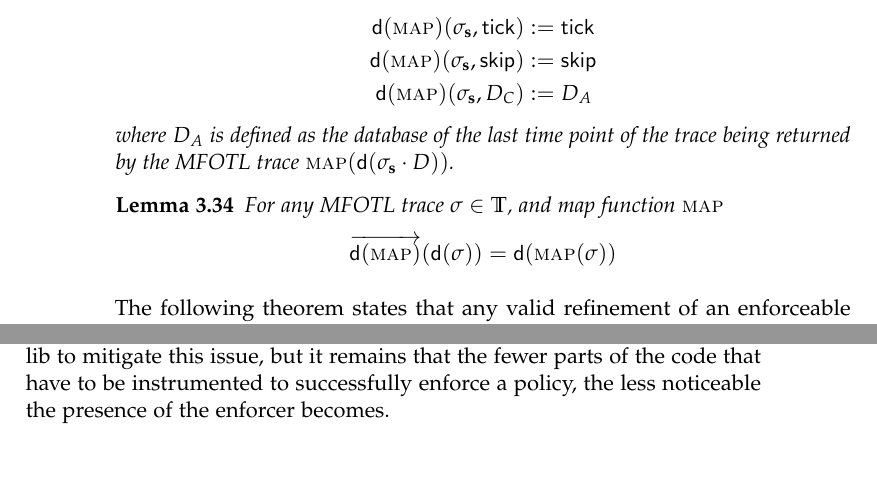
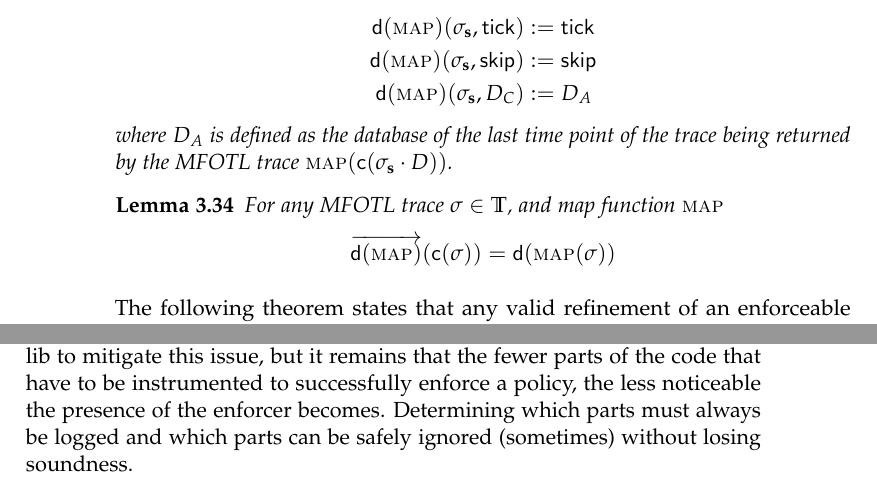
Before and after one commit to jnzd/masters-thesis-report, a LaTeX thesis (thesis.tex, which reads chapters/case-study.tex, chapters/cre-refinement.tex): two parts of pages 44 and 55 of 68, joined at a grey line, cut so that both start at the same text. Compiled offline with pdfLaTeX.

Commit message:
final final changes

```diff
--- a/chapters/case-study.tex
+++ b/chapters/case-study.tex
@@ -171,3 +171,5 @@ We added a cache to Instrlib to mitigate this issue, but
 it remains that the fewer parts of the code that have to be instrumented
 to successfully enforce a policy, the less noticeable the presence
 of the enforcer becomes.
+Determining which parts must always be logged and which parts
+can be safely ignored (sometimes) without losing soundness.
--- a/chapters/cre-refinement.tex
+++ b/chapters/cre-refinement.tex
@@ -1370,7 +1370,7 @@ $\vec{pi}$ from Definition
     where $D_A$ is defined as the database of
     the last time point of the trace being returned
     by the MFOTL trace
-    $\textsc{\textsf{map}}(\dConv(\sigma_\sys \cdot D))$.
+    $\textsc{\textsf{map}}(\cConv(\sigma_\sys \cdot D))$.
 \end{definition}
 
 \begin{lemma}
@@ -1378,7 +1378,7 @@ $\vec{pi}$ from Definition
     For any MFOTL trace $\sigma \in \Traces$, and
     map function $\textsc{\textsf{map}}$
     \begin{equation*}
-        \overrightarrow{\dConv(\textsc{\textsf{map}})}(\dConv(\sigma))
+        \overrightarrow{\dConv(\textsc{\textsf{map}})}(\cConv(\sigma))
         = \dConv(\textsc{\textsf{map}}(\sigma))
     \end{equation*}
 \end{lemma}
```
Also changed, not shown: chapters/appendix-lex-compiler-output.tex (+5 -3 lines).
